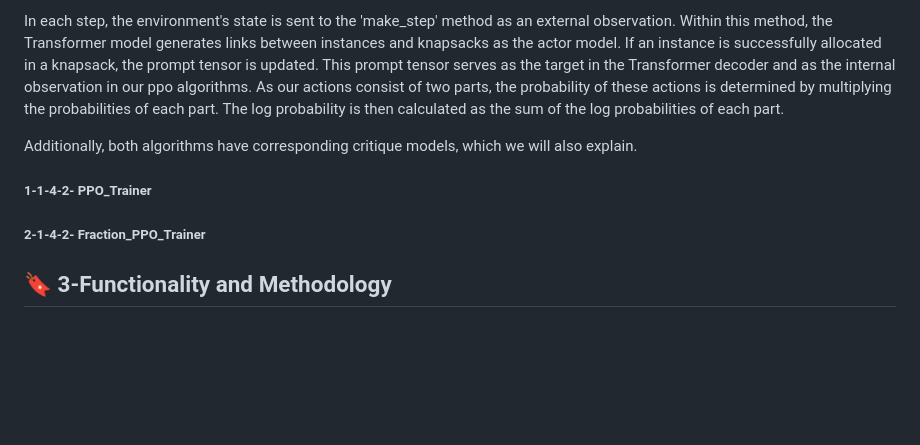
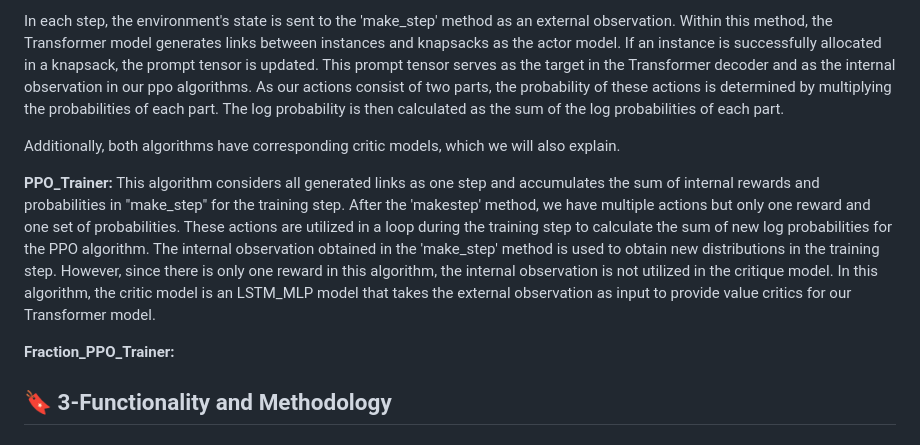
Before and after one commit to ImMohammadHosseini/MKP-RL, a Markdown page: README.md, the part around the change. Rendered like a GitHub page; blank space fills up the shorter version.

```diff
--- a/README.md
+++ b/README.md
@@ -52,11 +52,11 @@ We utilize the PPO algorithm as the foundation for our reinforcement learning fr
 
 In each step, the environment's state is sent to the 'make_step' method as an external observation. Within this method, the Transformer model generates links between instances and knapsacks as the actor model. If an instance is successfully allocated in a knapsack, the prompt tensor is updated. This prompt tensor serves as the target in the Transformer decoder and as the internal observation in our ppo algorithms. As our actions consist of two parts, the probability of these actions is determined by multiplying the probabilities of each part. The log probability is then calculated as the sum of the log probabilities of each part.
 
-Additionally, both algorithms have corresponding critique models, which we will also explain.
+Additionally, both algorithms have corresponding critic models, which we will also explain.
 
-##### 1-1-4-2- PPO_Trainer
+**PPO_Trainer:** This algorithm considers all generated links as one step and accumulates the sum of internal rewards and probabilities in "make_step" for the training step. After the 'makestep' method, we have multiple actions but only one reward and one set of probabilities. These actions are utilized in a loop during the training step to calculate the sum of new log probabilities for the PPO algorithm. The internal observation obtained in the 'make_step' method is used to obtain new distributions in the training step. However, since there is only one reward in this algorithm, the internal observation is not utilized in the critique model. In this algorithm, the critic model is an LSTM_MLP model that takes the external observation as input to provide value critics for our Transformer model.
 
-##### 2-1-4-2- Fraction_PPO_Trainer
+**Fraction_PPO_Trainer:**
 
 
 ## :bookmark: 3-Functionality and Methodology
```
